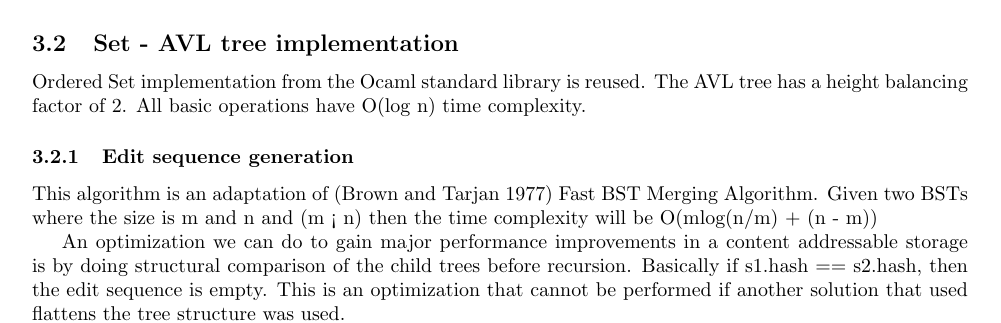
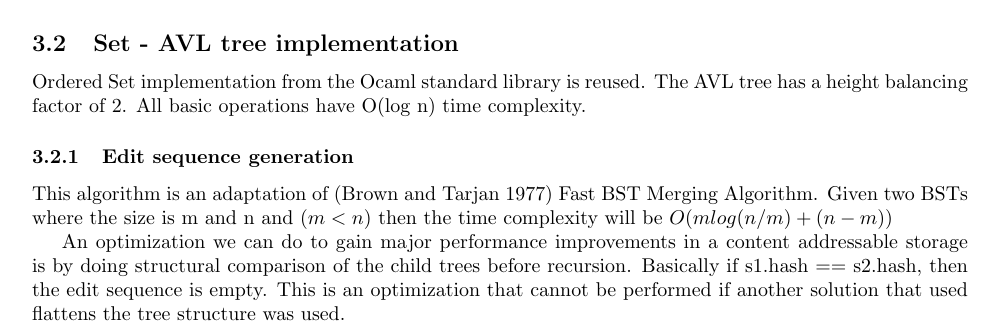
Before and after one commit to sransara/mtypes-lib, a LaTeX document (report/main.tex): part of page 10 of 26, cut so that both start at the same text. Compiled offline with pdfLaTeX.

Commit message:
Taskmaster start

```diff
--- a/report/main.tex
+++ b/report/main.tex
@@ -366,7 +366,7 @@ All basic operations have O(log n) time complexity.
 
 \subsubsection{Edit sequence generation}\label{set-avlt-diff}
 This algorithm is an adaptation of (Brown and Tarjan 1977) Fast BST Merging Algorithm.
-Given two BSTs where the size is m and n and (m < n) then the time complexity will be O(mlog(n/m) + (n - m))
+Given two BSTs where the size is m and n and $(m < n)$ then the time complexity will be $O(mlog(n/m) + (n - m))$
 
 An optimization we can do to gain major performance improvements in a content addressable storage
 is by doing structural comparison of the child trees before recursion. Basically if s1.hash == s2.hash,
```
Also changed, not shown: Makefile, report/main.pdf, 16 other files.
